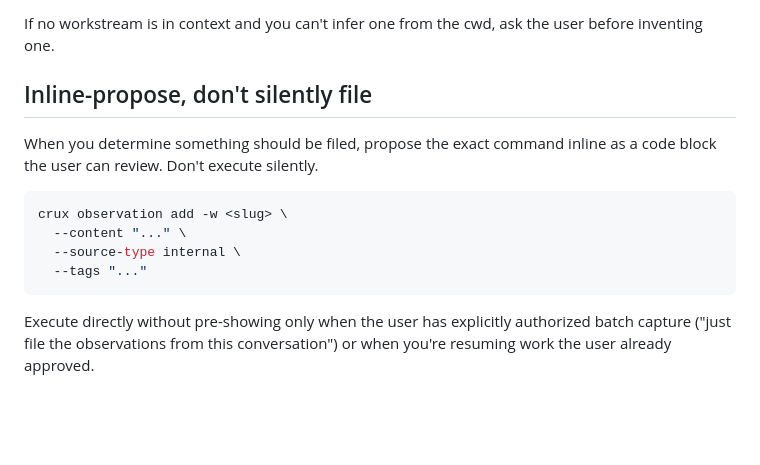
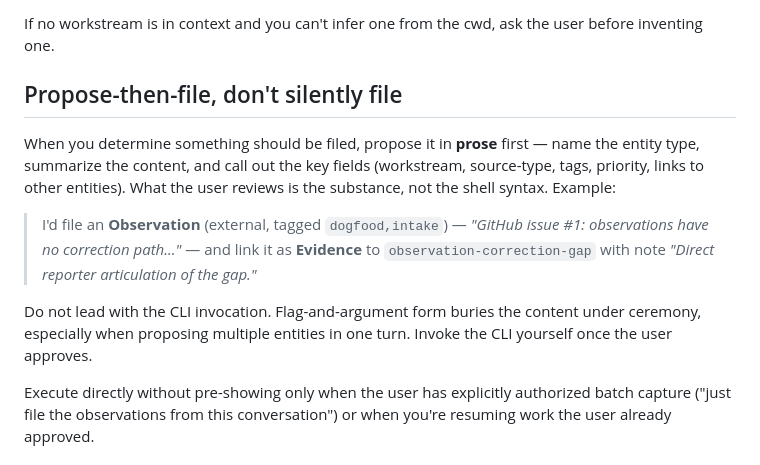
Before and after one commit to Zabaca/crux, a Markdown page: skills/crux/SKILL.md, the part around the change. Rendered like a GitHub page; blank space fills up the shorter version.

Commit message:
Propose entities in prose, not CLI form
Inline-propose pattern was optimizing for zero-translation-gap between
approval and execution, at the cost of review legibility: shell syntax
buries the content the user actually reviews. Rename the section to
"Propose-then-file" and require prose proposals that name the entity,
content, and key fields. CLI invocation moves to post-approval.

Surfaced while dogfooding the skill against issue #1.

Co-Authored-By: Claude Opus 4.7 (1M context) <noreply@anthropic.com>

````diff
--- a/skills/crux/SKILL.md
+++ b/skills/crux/SKILL.md
@@ -64,16 +64,13 @@ Anchor on:
 
 If no workstream is in context and you can't infer one from the cwd, ask the user before inventing one.
 
-## Inline-propose, don't silently file
+## Propose-then-file, don't silently file
 
-When you determine something should be filed, propose the exact command inline as a code block the user can review. Don't execute silently.
+When you determine something should be filed, propose it in **prose** first — name the entity type, summarize the content, and call out the key fields (workstream, source-type, tags, priority, links to other entities). What the user reviews is the substance, not the shell syntax. Example:
 
-```sh
-crux observation add -w <slug> \
-  --content "..." \
-  --source-type internal \
-  --tags "..."
-```
+> I'd file an **Observation** (external, tagged `dogfood,intake`) — *"GitHub issue #1: observations have no correction path..."* — and link it as **Evidence** to `observation-correction-gap` with note *"Direct reporter articulation of the gap."*
+
+Do not lead with the CLI invocation. Flag-and-argument form buries the content under ceremony, especially when proposing multiple entities in one turn. Invoke the CLI yourself once the user approves.
 
 Execute directly without pre-showing only when the user has explicitly authorized batch capture ("just file the observations from this conversation") or when you're resuming work the user already approved.
 
````
